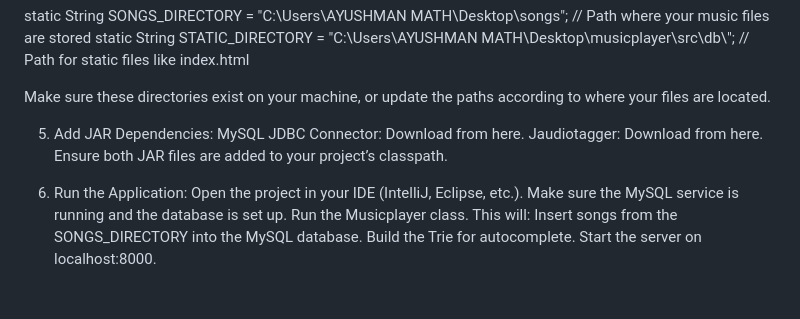
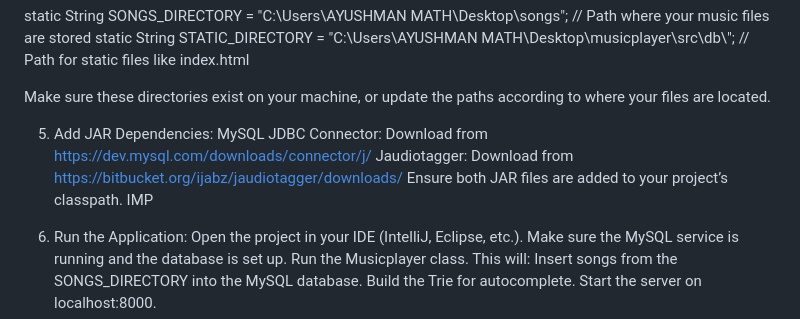
Before and after one commit to ayushmath07/musicplayer, a Markdown page: README.md, the part around the change. Rendered like a GitHub page; blank space fills up the shorter version.

Commit message:
Update README.md
provied links

```diff
--- a/README.md
+++ b/README.md
@@ -24,9 +24,9 @@ static String STATIC_DIRECTORY = "C:\\Users\\AYUSHMAN MATH\\Desktop\\musicplayer
 Make sure these directories exist on your machine, or update the paths according to where your files are located.
 
 5. Add JAR Dependencies:
-MySQL JDBC Connector: Download from here.
-Jaudiotagger: Download from here.
-Ensure both JAR files are added to your project’s classpath.
+MySQL JDBC Connector: Download from https://dev.mysql.com/downloads/connector/j/
+Jaudiotagger: Download from https://bitbucket.org/ijabz/jaudiotagger/downloads/
+Ensure both JAR files are added to your project’s classpath. IMP
 
 6. Run the Application:
 Open the project in your IDE (IntelliJ, Eclipse, etc.).
```
